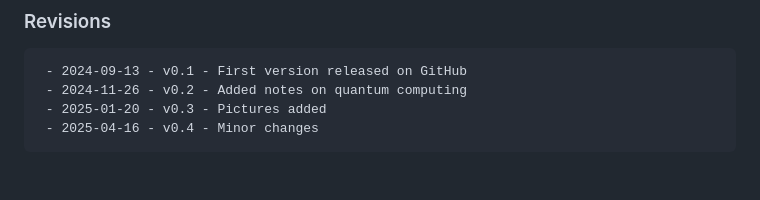
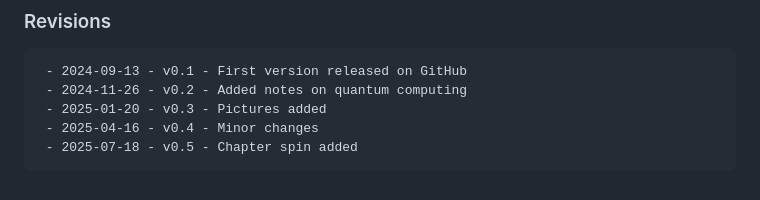
Before and after one commit to Rudschuck/Stochastic-Mechanics-and-Quantum-Mechanics, a Markdown page: README.md, the part around the change. Drawn GitHub-style.

```diff
--- a/README.md
+++ b/README.md
@@ -61,3 +61,4 @@ Nelson's original formulation from 1966 also contains the basic features of the
      - 2024-11-26 - v0.2 - Added notes on quantum computing
      - 2025-01-20 - v0.3 - Pictures added
      - 2025-04-16 - v0.4 - Minor changes
+     - 2025-07-18 - v0.5 - Chapter spin added
```
